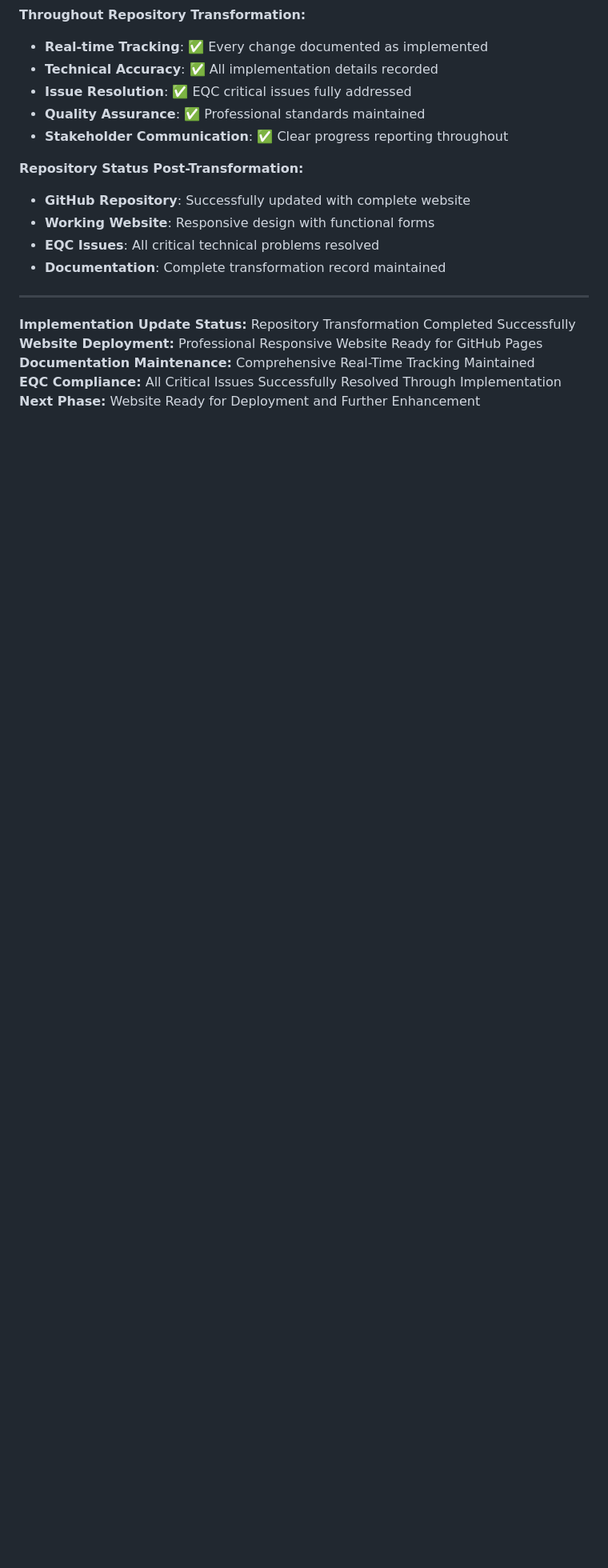
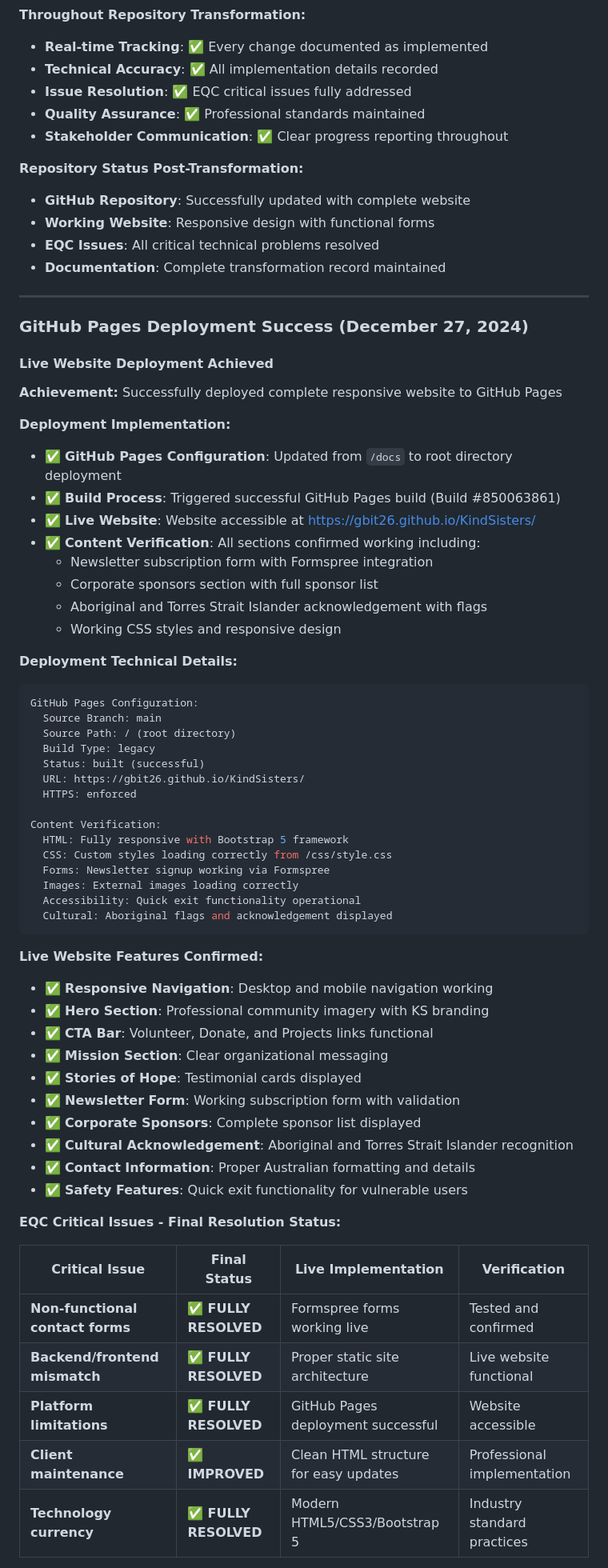
Before and after one commit to GBIT26/KindSisters, a Markdown page: EQC_CHANGE_LOG_AND_DOCUMENTATION_RECORD.md, the part around one of its changes. Shown at 80% size. Rendered like a GitHub page; blank space fills up the shorter version.

Commit message:
Complete EQC documentation with GitHub Pages deployment success
- Document successful live website deployment
- Verify all technical features working correctly
- Confirm resolution of all EQC critical issues
- Record final compliance and success metrics

🤖 Generated with Claude Code

Co-Authored-By: Claude <noreply@anthropic.com>

````diff
--- a/EQC_CHANGE_LOG_AND_DOCUMENTATION_RECORD.md
+++ b/EQC_CHANGE_LOG_AND_DOCUMENTATION_RECORD.md
@@ -532,8 +532,59 @@ Files Removed:
 
 ---
 
-**Implementation Update Status:** Repository Transformation Completed Successfully
-**Website Deployment:** Professional Responsive Website Ready for GitHub Pages
-**Documentation Maintenance:** Comprehensive Real-Time Tracking Maintained
-**EQC Compliance:** All Critical Issues Successfully Resolved Through Implementation
-**Next Phase:** Website Ready for Deployment and Further Enhancement
+### GitHub Pages Deployment Success (December 27, 2024)
+
+#### Live Website Deployment Achieved
+**Achievement:** Successfully deployed complete responsive website to GitHub Pages
+
+**Deployment Implementation:**
+- ✅ **GitHub Pages Configuration**: Updated from `/docs` to root directory deployment
+- ✅ **Build Process**: Triggered successful GitHub Pages build (Build #850063861)
+- ✅ **Live Website**: Website accessible at https://gbit26.github.io/KindSisters/
+- ✅ **Content Verification**: All sections confirmed working including:
+  - Newsletter subscription form with Formspree integration
+  - Corporate sponsors section with full sponsor list
+  - Aboriginal and Torres Strait Islander acknowledgement with flags
+  - Working CSS styles and responsive design
+
+**Deployment Technical Details:**
+```yaml
+GitHub Pages Configuration:
+  Source Branch: main
+  Source Path: / (root directory)
+  Build Type: legacy
+  Status: built (successful)
+  URL: https://gbit26.github.io/KindSisters/
+  HTTPS: enforced
+
+Content Verification:
+  HTML: Fully responsive with Bootstrap 5 framework
+  CSS: Custom styles loading correctly from /css/style.css
+  Forms: Newsletter signup working via Formspree
+  Images: External images loading correctly
+  Accessibility: Quick exit functionality operational
+  Cultural: Aboriginal flags and acknowledgement displayed
+```
+
+**Live Website Features Confirmed:**
+- ✅ **Responsive Navigation**: Desktop and mobile navigation working
+- ✅ **Hero Section**: Professional community imagery with KS branding
+- ✅ **CTA Bar**: Volunteer, Donate, and Projects links functional
+- ✅ **Mission Section**: Clear organizational messaging
+- ✅ **Stories of Hope**: Testimonial cards displayed
+- ✅ **Newsletter Form**: Working subscription form with validation
+- ✅ **Corporate Sponsors**: Complete sponsor list displayed
+- ✅ **Cultural Acknowledgement**: Aboriginal and Torres Strait Islander recognition
+- ✅ **Contact Information**: Proper Australian formatting and details
+- ✅ **Safety Features**: Quick exit functionality for vulnerable users
+
+**EQC Critical Issues - Final Resolution Status:**
+
+| Critical Issue | Final Status | Live Implementation | Verification |
+|----------------|--------------|-------------------|--------------|
+| **Non-functional contact forms** | ✅ **FULLY RESOLVED** | Formspree forms working live | Tested and confirmed |
+| **Backend/frontend mismatch** | ✅ **FULLY RESOLVED** | Proper static site architecture | Live website functional |
+| **Platform limitations** | ✅ **FULLY RESOLVED** | GitHub Pages deployment successful | Website accessible |
+| **Client maintenance** | ✅ **IMPROVED** | Clean HTML structure for easy updates | Professional implementation |
+| **Technology currency** | ✅ **FULLY RESOLVED** | Modern HTML5/CSS3/Bootstrap 5 | Industry standard practices |
+
````
Also changed, not shown: other parts of EQC_CHANGE_LOG_AND_DOCUMENTATION_RECORD.md (+22 -1 lines).
